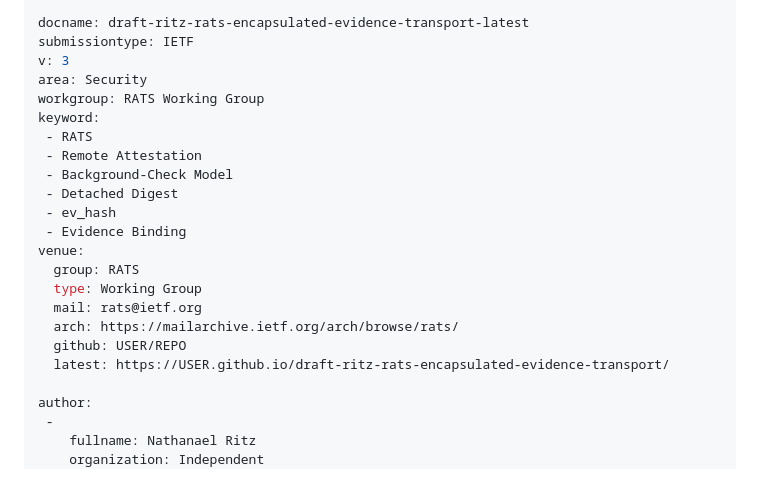
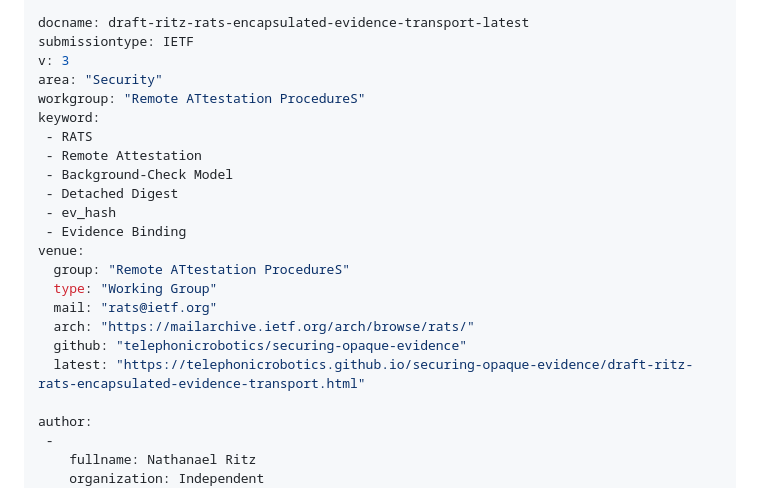
Before and after one commit to telephonicrobotics/securing-opaque-evidence, a Markdown page: draft-ritz-rats-encapsulated-evidence-transport.md, the part around the change. Drawn GitHub-style.

Commit message:
Automatic update of venue information

```diff
--- a/draft-ritz-rats-encapsulated-evidence-transport.md
+++ b/draft-ritz-rats-encapsulated-evidence-transport.md
@@ -6,8 +6,8 @@ category: std
 docname: draft-ritz-rats-encapsulated-evidence-transport-latest
 submissiontype: IETF
 v: 3
-area: Security
-workgroup: RATS Working Group
+area: "Security"
+workgroup: "Remote ATtestation ProcedureS"
 keyword:
  - RATS
  - Remote Attestation
@@ -16,12 +16,12 @@ keyword:
  - ev_hash
  - Evidence Binding
 venue:
-  group: RATS
-  type: Working Group
-  mail: rats@ietf.org
-  arch: https://mailarchive.ietf.org/arch/browse/rats/
-  github: USER/REPO
-  latest: https://USER.github.io/draft-ritz-rats-encapsulated-evidence-transport/
+  group: "Remote ATtestation ProcedureS"
+  type: "Working Group"
+  mail: "rats@ietf.org"
+  arch: "https://mailarchive.ietf.org/arch/browse/rats/"
+  github: "telephonicrobotics/securing-opaque-evidence"
+  latest: "https://telephonicrobotics.github.io/securing-opaque-evidence/draft-ritz-rats-encapsulated-evidence-transport.html"
 
 author:
  -
```
